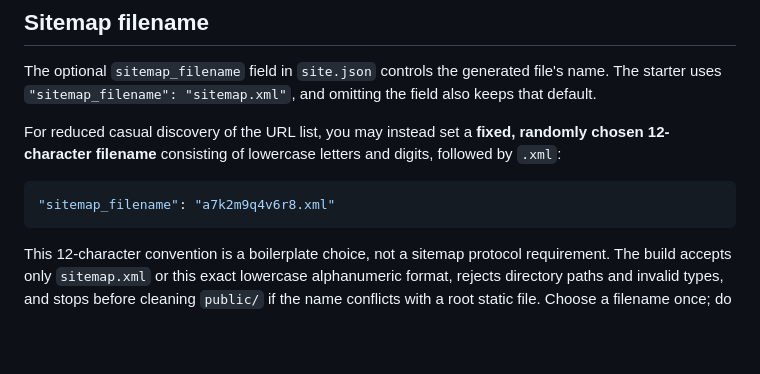
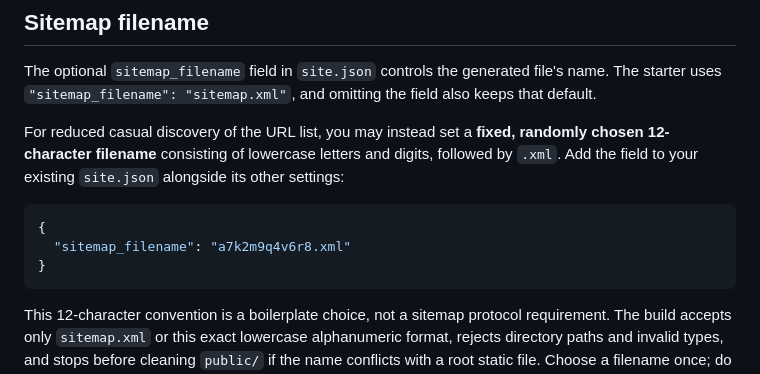
Before and after one commit to littlebizzy/static-site-boilerplate, a Markdown page: docs/sitemaps.md, the part around the change. Rendered like a GitHub page; blank space fills up the shorter version.

Commit message:
Show valid JSON for custom sitemap filename example

````diff
--- a/docs/sitemaps.md
+++ b/docs/sitemaps.md
@@ -30,10 +30,12 @@ The fragment `lastmod` field affects only the sitemap and does not generate an H
 
 The optional `sitemap_filename` field in `site.json` controls the generated file's name. The starter uses `"sitemap_filename": "sitemap.xml"`, and omitting the field also keeps that default.
 
-For reduced casual discovery of the URL list, you may instead set a **fixed, randomly chosen 12-character filename** consisting of lowercase letters and digits, followed by `.xml`:
+For reduced casual discovery of the URL list, you may instead set a **fixed, randomly chosen 12-character filename** consisting of lowercase letters and digits, followed by `.xml`. Add the field to your existing `site.json` alongside its other settings:
 
 ```json
-"sitemap_filename": "a7k2m9q4v6r8.xml"
+{
+  "sitemap_filename": "a7k2m9q4v6r8.xml"
+}
 ```
 
 This 12-character convention is a boilerplate choice, not a sitemap protocol requirement. The build accepts only `sitemap.xml` or this exact lowercase alphanumeric format, rejects directory paths and invalid types, and stops before cleaning `public/` if the name conflicts with a root static file. Choose a filename once; do not rotate it on each deployment.
````
